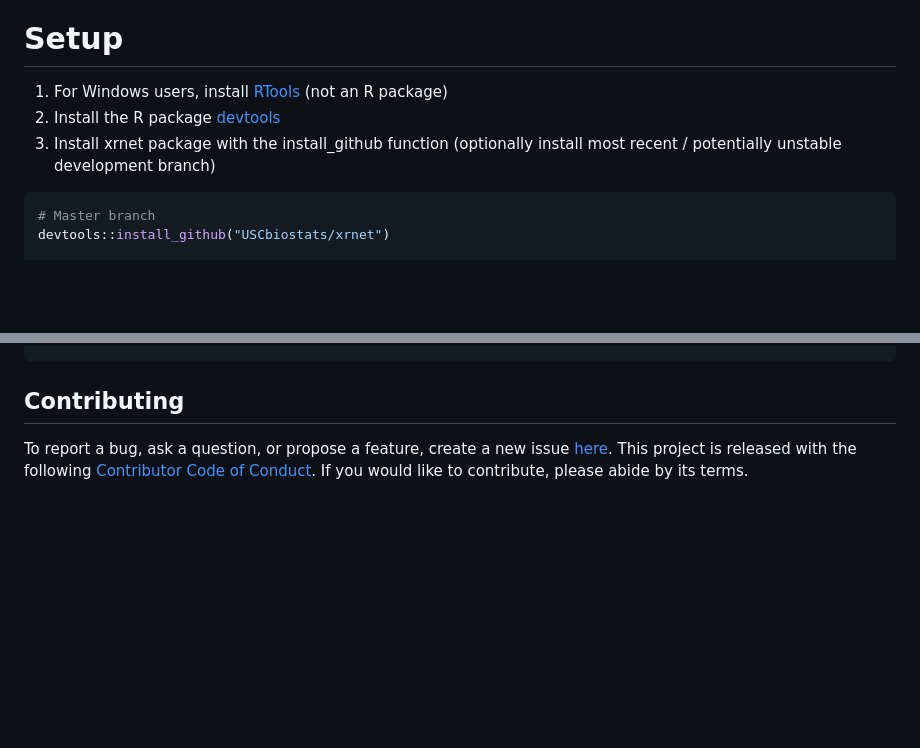
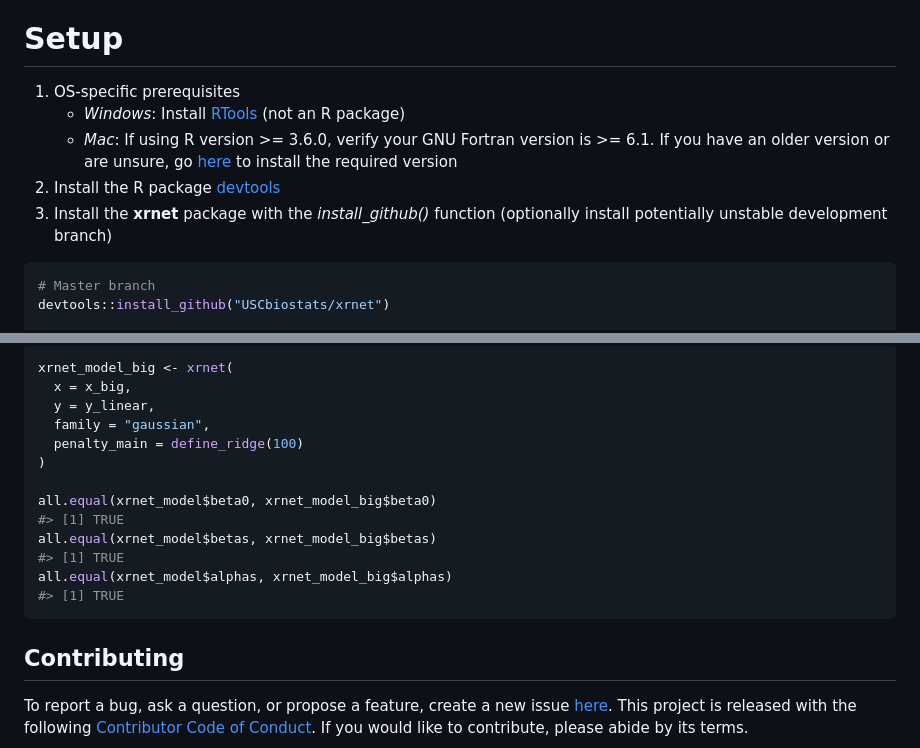
Before and after one commit to USCbiostats/xrnet, a Markdown page: README.md, 2 parts joined by grey strips. Drawn GitHub-style; blank space fills up the shorter version.

````diff
--- a/README.md
+++ b/README.md
@@ -55,12 +55,17 @@ extend to other outcomes (i.e. survival) in the next release.
 
 # Setup
 
-1.  For Windows users, install
-    [RTools](https://cran.r-project.org/bin/windows/Rtools/) (not an R
-    package)
+1.  OS-specific prerequisites
+      - *Windows*: Install
+        [RTools](https://cran.r-project.org/bin/windows/Rtools/) (not an
+        R package)
+      - *Mac*: If using R version \>= 3.6.0, verify your GNU Fortran
+        version is \>= 6.1. If you have an older version or are unsure,
+        go [here](https://cran.r-project.org/bin/macosx/tools/) to
+        install the required version
 2.  Install the R package [devtools](https://github.com/hadley/devtools)
-3.  Install xrnet package with the install\_github function (optionally
-    install most recent / potentially unstable development branch)
+3.  Install the **xrnet** package with the *install\_github()* function
+    (optionally install potentially unstable development branch)
 
 <!-- end list -->
 
@@ -220,3 +241,19 @@ estimates <- coef(cv_xrnet)
+``` r
+xrnet_model_big <- xrnet(
+  x = x_big,
+  y = y_linear,
+  family = "gaussian",
+  penalty_main = define_ridge(100)
+)
+
+all.equal(xrnet_model$beta0, xrnet_model_big$beta0)
+#> [1] TRUE
+all.equal(xrnet_model$betas, xrnet_model_big$betas)
+#> [1] TRUE
+all.equal(xrnet_model$alphas, xrnet_model_big$alphas)
+#> [1] TRUE
+```
+
 ## Contributing
 
 To report a bug, ask a question, or propose a feature, create a new
````
Also changed, not shown: other parts of README.md (+16 -0 lines), paper/paper.md (+1 -1 lines), man/figures/cv_results-1.png, man/figures/plot-error-curve-1.png, 3 other files.
